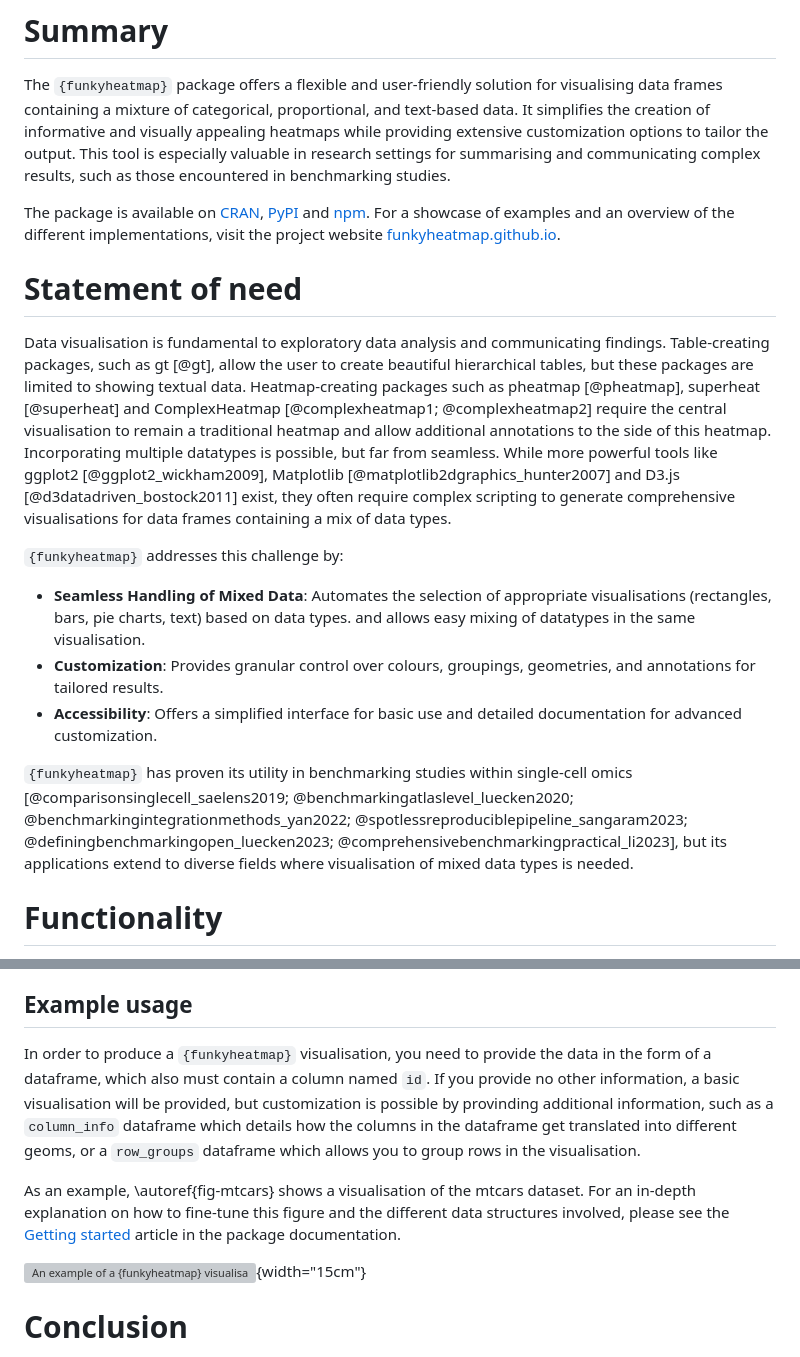
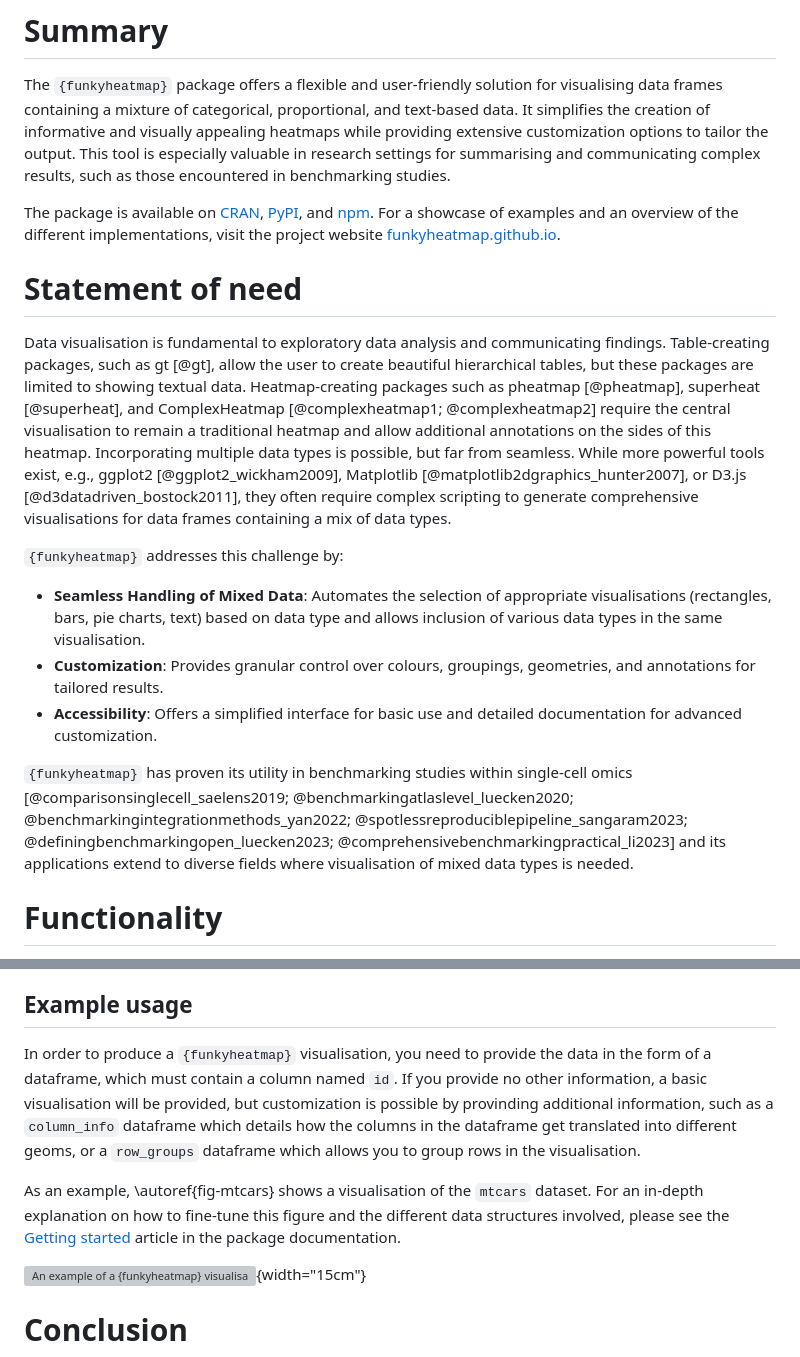
Before and after one commit to funkyheatmap/funkyheatmap, a Markdown page: paper/paper.md, 2 parts joined by grey strips. Drawn GitHub-style; grey boxes are pictures that could not be loaded.

Commit message:
Small corrections to  the paper text

```diff
--- a/paper/paper.md
+++ b/paper/paper.md
@@ -83,21 +83,21 @@ code-block-font-size: \tiny
 
 The `{funkyheatmap}` package offers a flexible and user-friendly solution for visualising data frames containing a mixture of categorical, proportional, and text-based data. It simplifies the creation of informative and visually appealing heatmaps while providing extensive customization options to tailor the output. This tool is especially valuable in research settings for summarising and communicating complex results, such as those encountered in benchmarking studies.
 
-The package is available on [CRAN](https://cran.r-project.org/package=funkyheatmap), [PyPI](https://pypi.org/project/funkyheatmappy) and [npm](https://www.npmjs.com/package/funkyheatmapjs). For a showcase of examples and an overview of the different implementations, visit the project website [funkyheatmap.github.io](https://funkyheatmap.github.io).
+The package is available on [CRAN](https://cran.r-project.org/package=funkyheatmap), [PyPI](https://pypi.org/project/funkyheatmappy), and [npm](https://www.npmjs.com/package/funkyheatmapjs). For a showcase of examples and an overview of the different implementations, visit the project website [funkyheatmap.github.io](https://funkyheatmap.github.io).
 
 # Statement of need
 Data visualisation is fundamental to exploratory data analysis and communicating findings.
 Table-creating packages, such as gt [@gt], allow the user to create beautiful hierarchical tables, but these packages are limited to showing textual data.
-Heatmap-creating packages such as pheatmap [@pheatmap], superheat [@superheat] and ComplexHeatmap [@complexheatmap1; @complexheatmap2] require the central visualisation to remain a traditional heatmap and allow additional annotations to the side of this heatmap. Incorporating multiple datatypes is possible, but far from seamless.
-While more powerful tools like ggplot2 [@ggplot2_wickham2009], Matplotlib [@matplotlib2dgraphics_hunter2007] and D3.js [@d3datadriven_bostock2011] exist, they often require complex scripting to generate comprehensive visualisations for data frames containing a mix of data types.
+Heatmap-creating packages such as pheatmap [@pheatmap], superheat [@superheat], and ComplexHeatmap [@complexheatmap1; @complexheatmap2] require the central visualisation to remain a traditional heatmap and allow additional annotations on the sides of this heatmap. Incorporating multiple data types is possible, but far from seamless.
+While more powerful tools exist, e.g., ggplot2 [@ggplot2_wickham2009], Matplotlib [@matplotlib2dgraphics_hunter2007], or D3.js [@d3datadriven_bostock2011], they often require complex scripting to generate comprehensive visualisations for data frames containing a mix of data types.
 
 `{funkyheatmap}` addresses this challenge by:
 
-* **Seamless Handling of Mixed Data**: Automates the selection of appropriate visualisations (rectangles, bars, pie charts, text) based on data types. and allows easy mixing of datatypes in the same visualisation.
+* **Seamless Handling of Mixed Data**: Automates the selection of appropriate visualisations (rectangles, bars, pie charts, text) based on data type and allows inclusion of various data types in the same visualisation.
 * **Customization**: Provides granular control over colours, groupings, geometries, and annotations for tailored results.
 * **Accessibility**: Offers a simplified interface for basic use and detailed documentation for advanced customization.
 
-`{funkyheatmap}` has proven its utility in benchmarking studies within single-cell omics [@comparisonsinglecell_saelens2019; @benchmarkingatlaslevel_luecken2020; @benchmarkingintegrationmethods_yan2022; @spotlessreproduciblepipeline_sangaram2023; @definingbenchmarkingopen_luecken2023; @comprehensivebenchmarkingpractical_li2023], but its applications extend to diverse fields where visualisation of mixed data types is needed.
+`{funkyheatmap}` has proven its utility in benchmarking studies within single-cell omics [@comparisonsinglecell_saelens2019; @benchmarkingatlaslevel_luecken2020; @benchmarkingintegrationmethods_yan2022; @spotlessreproduciblepipeline_sangaram2023; @definingbenchmarkingopen_luecken2023; @comprehensivebenchmarkingpractical_li2023] and its applications extend to diverse fields where visualisation of mixed data types is needed.
 
 # Functionality
 \autoref{fig-dynbenchmark-1} showcases the functionality of `{funkyheatmap}`, namely:
@@ -122,10 +122,10 @@ See the following \autoref{tbl-geoms} for more information regarding the recomme
 The table presents the suggested visualisation methods (geoms) based on the data type of the columns. These recommendations provide a starting point for users to select the most appropriate visual representation for their specific data. \label{tbl-geoms}
 
 ## Example usage
-In order to produce a `{funkyheatmap}` visualisation, you need to provide the data in the form of a dataframe, which also must contain a column named `id`.
+In order to produce a `{funkyheatmap}` visualisation, you need to provide the data in the form of a dataframe, which must contain a column named `id`.
 If you provide no other information, a basic visualisation will be provided, but customization is possible by provinding additional information, such as a `column_info` dataframe which details how the columns in the dataframe get translated into different geoms, or a `row_groups` dataframe which allows you to group rows in the visualisation.
 
-As an example, \autoref{fig-mtcars} shows a visualisation of the mtcars dataset. For an in-depth explanation on how to fine-tune this figure and the different data structures involved, please see the [Getting started](https://funkyheatmap.github.io/funkyheatmap/articles/funkyheatmap.html) article in the package documentation.
+As an example, \autoref{fig-mtcars} shows a visualisation of the `mtcars` dataset. For an in-depth explanation on how to fine-tune this figure and the different data structures involved, please see the [Getting started](https://funkyheatmap.github.io/funkyheatmap/articles/funkyheatmap.html) article in the package documentation.
 
 ![An example of a `{funkyheatmap}` visualisation using the mtcars dataset.\label{fig-mtcars}](figure2.pdf){width="15cm"}
 
```
